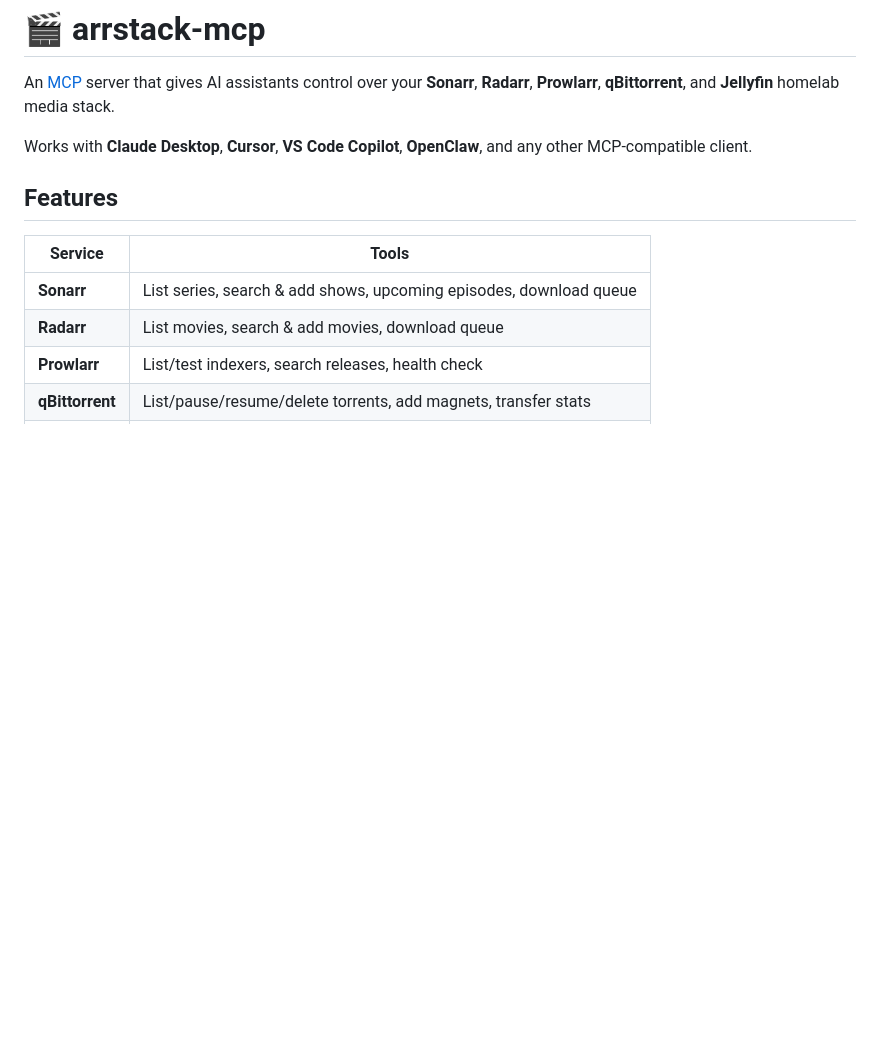
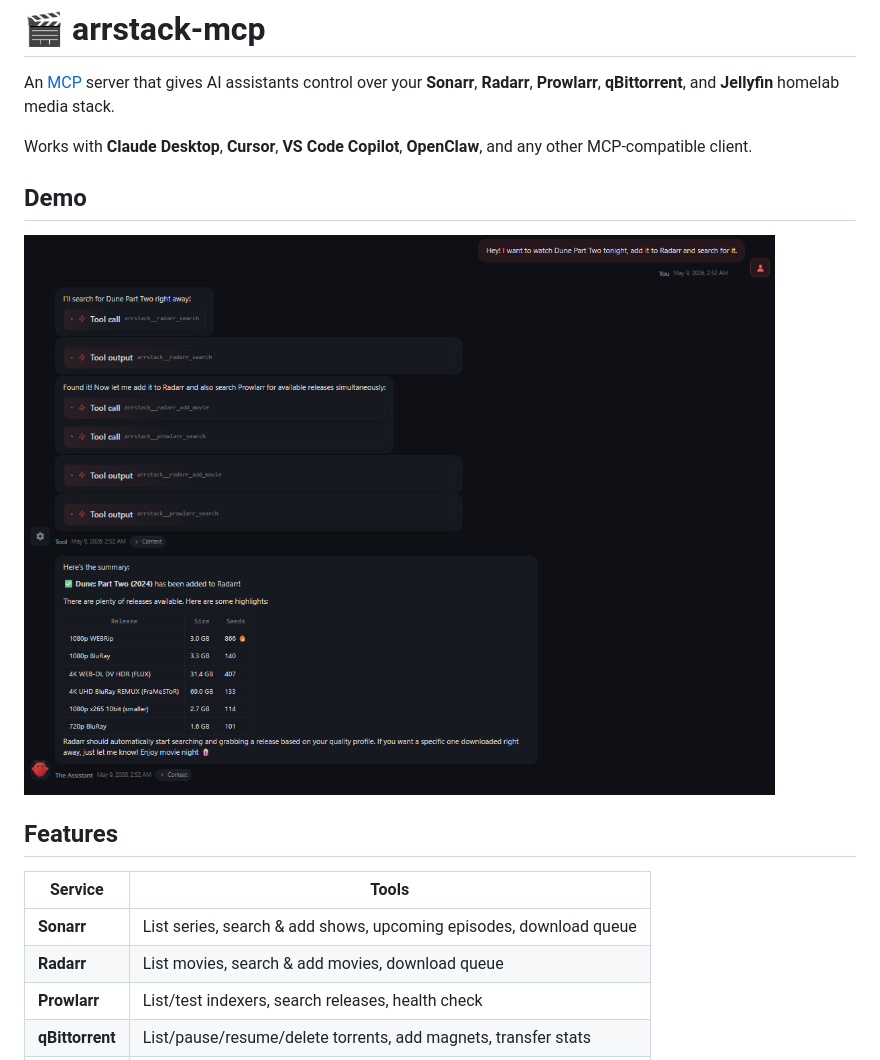
Before and after one commit to CT4nk3r/arrstack-mcp, a Markdown page: README.md, the part around the change. GitHub-like rendering; blank space fills up the shorter version.

Commit message:
Add demo screenshot to README

```diff
--- a/README.md
+++ b/README.md
@@ -3,6 +3,10 @@
 An [MCP](https://modelcontextprotocol.io/) server that gives AI assistants control over your **Sonarr**, **Radarr**, **Prowlarr**, **qBittorrent**, and **Jellyfin** homelab media stack.
 
 Works with **Claude Desktop**, **Cursor**, **VS Code Copilot**, **OpenClaw**, and any other MCP-compatible client.
+
+## Demo
+
+![OpenClaw using arrstack-mcp to search and download media](screenshots/DemoDownloadScreenshot.png)
 
 ## Features
 
```
